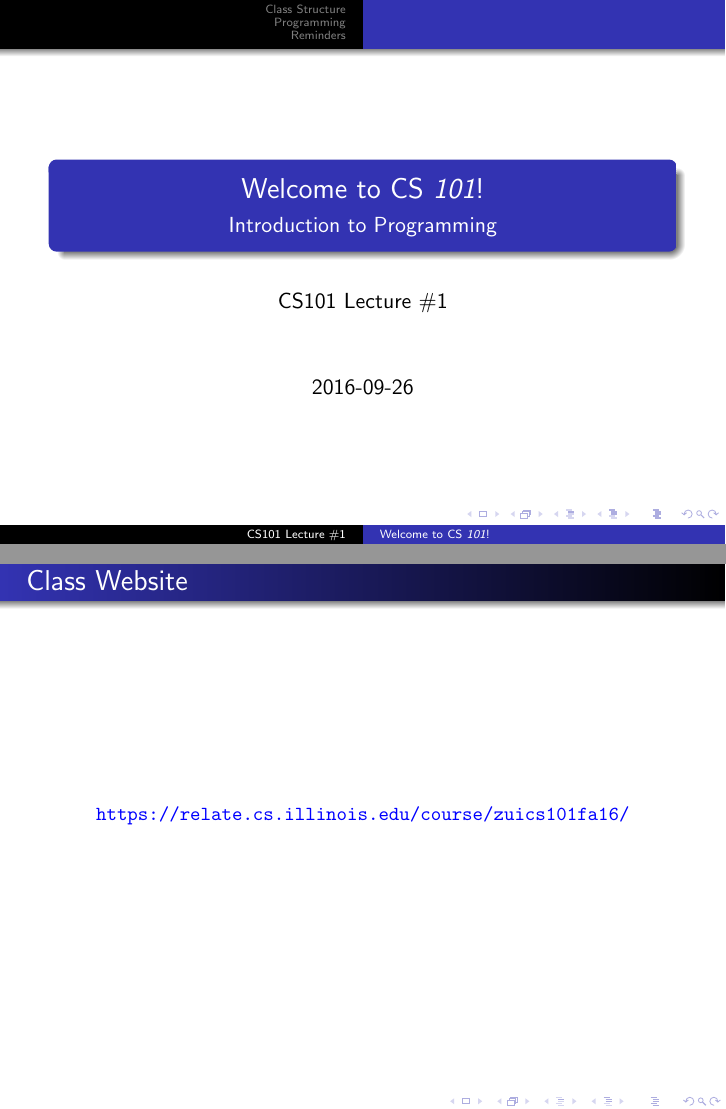
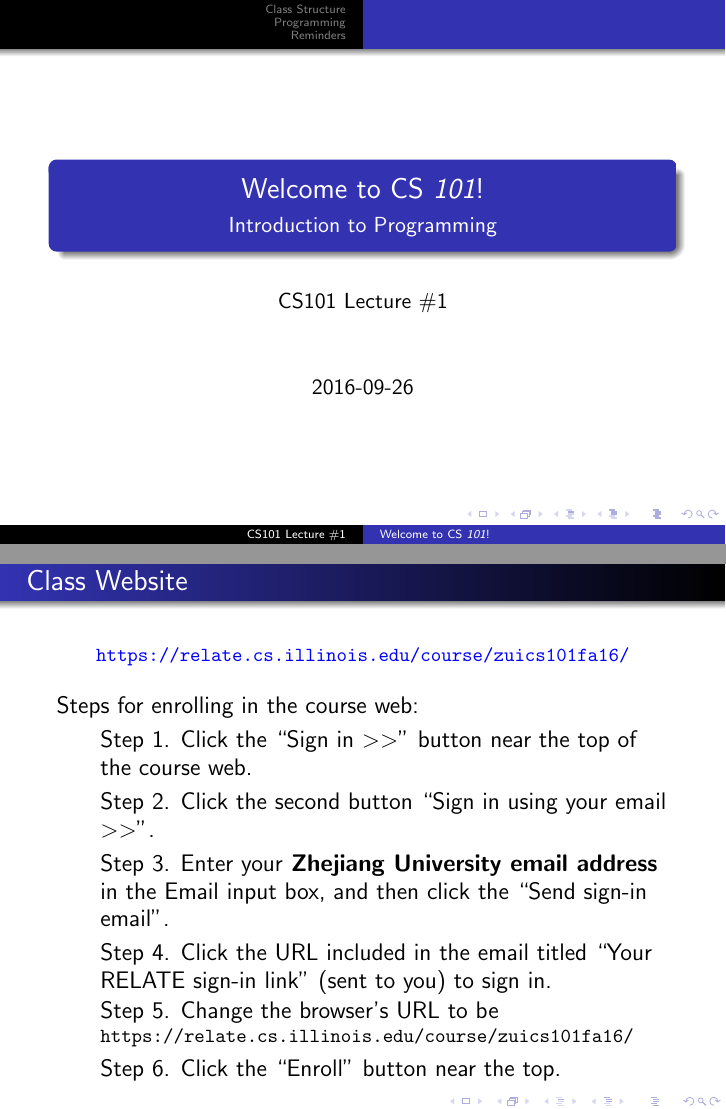
Before and after one commit to zichengliao/zuics101-fa17, LaTeX slides (lectures/lec01/slides.tex): pages 1 and 2 of 40, joined at a grey line. The pictures show the PDF file lectures/lec01/slides.pdf that the author committed with the source.

Commit message:
added instructions for enrolling to course web

```diff
--- a/lectures/lec01/slides.tex
+++ b/lectures/lec01/slides.tex
@@ -60,6 +60,15 @@
     %\textcolor{CS101Base}{\Huge \texttt{go.illinois.edu/cs101}}%commented by Tao to avoid error; replace it with the line below
     \textcolor{\CSBase}{\small \texttt{\url{https://relate.cs.illinois.edu/course/zuics101fa16/}}}
   \end{center}
+     Steps for enrolling in the course web:
+     \begin{itemize}
+     	\myitem Step 1. Click the ``Sign in $>>$'' button near the top of the course web.
+     	\myitem Step 2. Click the second button ``Sign in using your email $>>$''.
+     	\myitem Step 3. Enter your \textbf{Zhejiang University email address} in the Email input box, and then click the ``Send sign-in email''.
+     	\myitem Step 4. Click the URL included in the email titled ``Your RELATE sign-in link'' (sent to you) to sign in.
+     	\myitem Step 5. Change the browser's URL to be \small{\url{https://relate.cs.illinois.edu/course/zuics101fa16/}}
+     	\myitem \large{Step 6. Click the ``Enroll'' button near the top.}
+     \end{itemize}
 \end{frame}
 
 %%%%%%%%%%%%%%%%%%%%%%%%%%%%%%%%%%%%%%%%%%%%%%%%%%%%%%%%%%%%%%%%%%%%%%%%%%%%%%%%
```
Also changed, not shown: lectures/lec01/slides.pdf, 1 other file.
